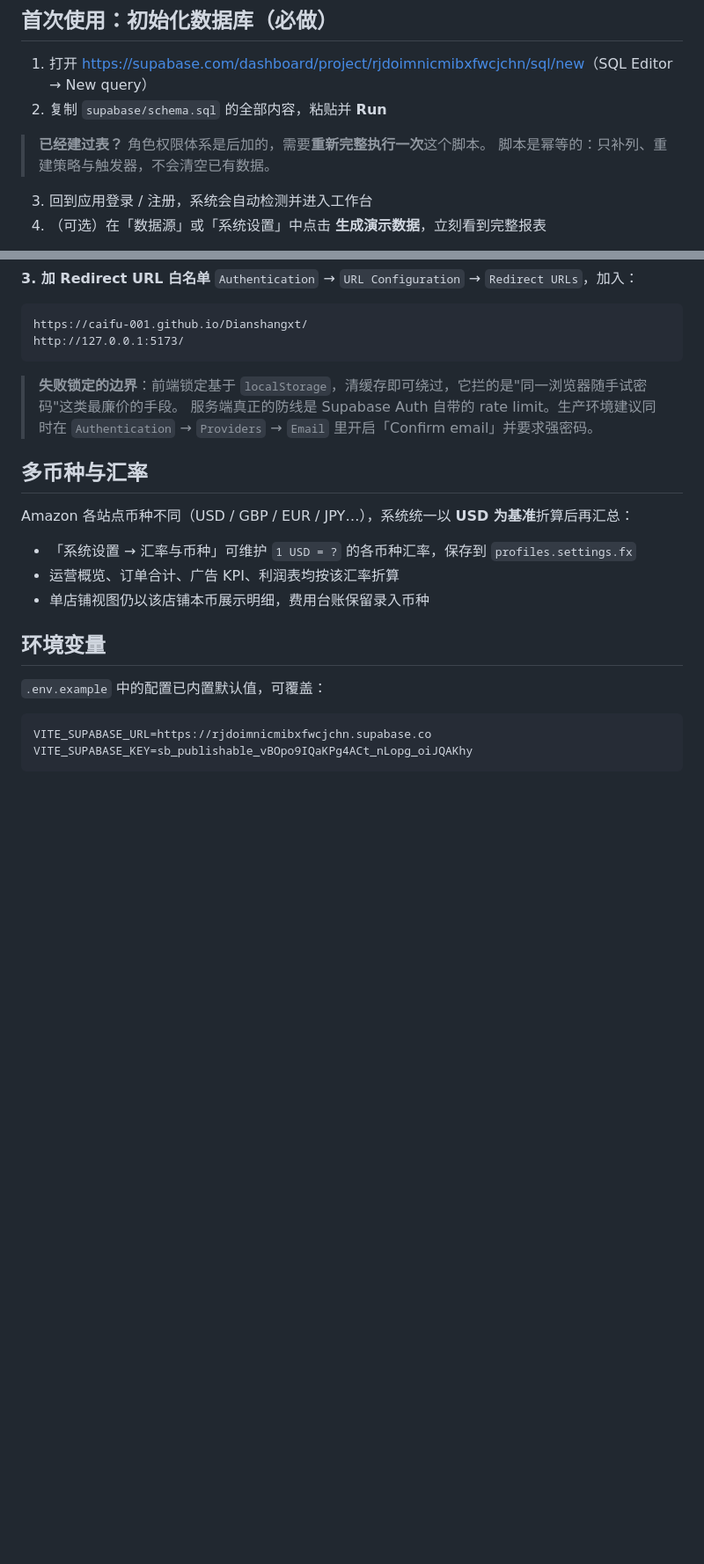
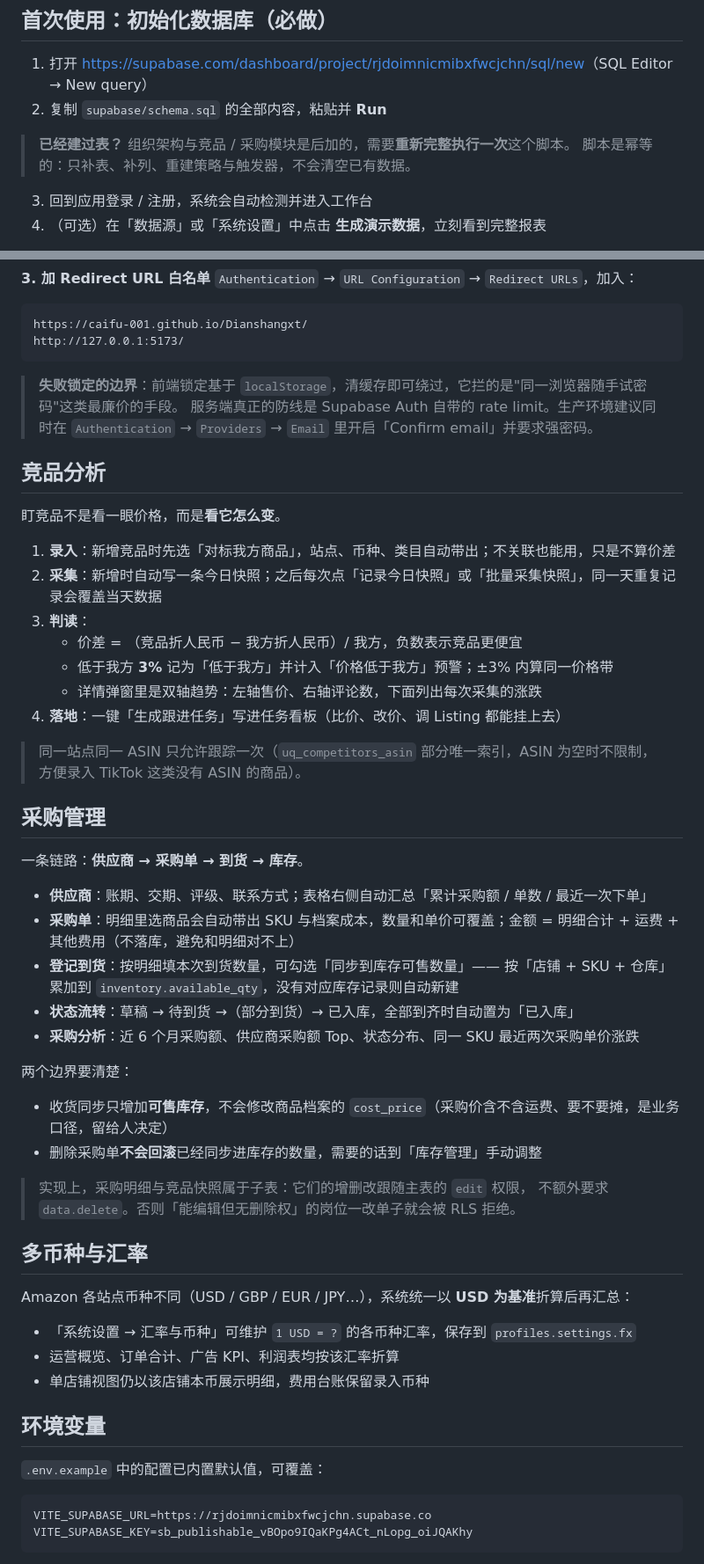
Before and after one commit to caifu-001/Dianshangxt, a Markdown page: README.md, 2 parts joined by grey strips. Shown at 88% size. GitHub-like rendering; blank space fills up the shorter version.

```diff
--- a/README.md
+++ b/README.md
@@ -56,8 +62,8 @@ npm run dev      # http://127.0.0.1:5173
 1. 打开 <https://supabase.com/dashboard/project/rjdoimnicmibxfwcjchn/sql/new>（SQL Editor → New query）
 2. 复制 `supabase/schema.sql` 的全部内容，粘贴并 **Run**
 
-> **已经建过表？** 角色权限体系是后加的，需要**重新完整执行一次**这个脚本。
-> 脚本是幂等的：只补列、重建策略与触发器，不会清空已有数据。
+> **已经建过表？** 组织架构与竞品 / 采购模块是后加的，需要**重新完整执行一次**这个脚本。
+> 脚本是幂等的：只补表、补列、重建策略与触发器，不会清空已有数据。
 
 3. 回到应用登录 / 注册，系统会自动检测并进入工作台
 4. （可选）在「数据源」或「系统设置」中点击 **生成演示数据**，立刻看到完整报表
@@ -184,6 +192,40 @@ http://127.0.0.1:5173/
 > **失败锁定的边界**：前端锁定基于 `localStorage`，清缓存即可绕过，它拦的是"同一浏览器随手试密码"这类最廉价的手段。
 > 服务端真正的防线是 Supabase Auth 自带的 rate limit。生产环境建议同时在
 > `Authentication` → `Providers` → `Email` 里开启「Confirm email」并要求强密码。
+
+## 竞品分析
+
+盯竞品不是看一眼价格，而是**看它怎么变**。
+
+1. **录入**：新增竞品时先选「对标我方商品」，站点、币种、类目自动带出；不关联也能用，只是不算价差
+2. **采集**：新增时自动写一条今日快照；之后每次点「记录今日快照」或「批量采集快照」，同一天重复记录会覆盖当天数据
+3. **判读**：
+   - 价差 = （竞品折人民币 − 我方折人民币）/ 我方，负数表示竞品更便宜
+   - 低于我方 **3%** 记为「低于我方」并计入「价格低于我方」预警；±3% 内算同一价格带
+   - 详情弹窗里是双轴趋势：左轴售价、右轴评论数，下面列出每次采集的涨跌
+4. **落地**：一键「生成跟进任务」写进任务看板（比价、改价、调 Listing 都能挂上去）
+
+> 同一站点同一 ASIN 只允许跟踪一次（`uq_competitors_asin` 部分唯一索引，ASIN 为空时不限制，
+> 方便录入 TikTok 这类没有 ASIN 的商品）。
+
+## 采购管理
+
+一条链路：**供应商 → 采购单 → 到货 → 库存**。
+
+- **供应商**：账期、交期、评级、联系方式；表格右侧自动汇总「累计采购额 / 单数 / 最近一次下单」
+- **采购单**：明细里选商品会自动带出 SKU 与档案成本，数量和单价可覆盖；金额 = 明细合计 + 运费 + 其他费用（不落库，避免和明细对不上）
+- **登记到货**：按明细填本次到货数量，可勾选「同步到库存可售数量」——
+  按「店铺 + SKU + 仓库」累加到 `inventory.available_qty`，没有对应库存记录则自动新建
+- **状态流转**：草稿 → 待到货 →（部分到货）→ 已入库，全部到齐时自动置为「已入库」
+- **采购分析**：近 6 个月采购额、供应商采购额 Top、状态分布、同一 SKU 最近两次采购单价涨跌
+
+两个边界要清楚：
+
+- 收货同步只增加**可售库存**，不会修改商品档案的 `cost_price`（采购价含不含运费、要不要摊，是业务口径，留给人决定）
+- 删除采购单**不会回滚**已经同步进库存的数量，需要的话到「库存管理」手动调整
+
+> 实现上，采购明细与竞品快照属于子表：它们的增删改跟随主表的 `edit` 权限，
+> 不额外要求 `data.delete`。否则「能编辑但无删除权」的岗位一改单子就会被 RLS 拒绝。
 
 ## 多币种与汇率
 
```
Also changed, not shown: other parts of README.md (+17 -6 lines), docs/preview-competitors.png (added), docs/preview-purchase.png (added), 14 other files.
